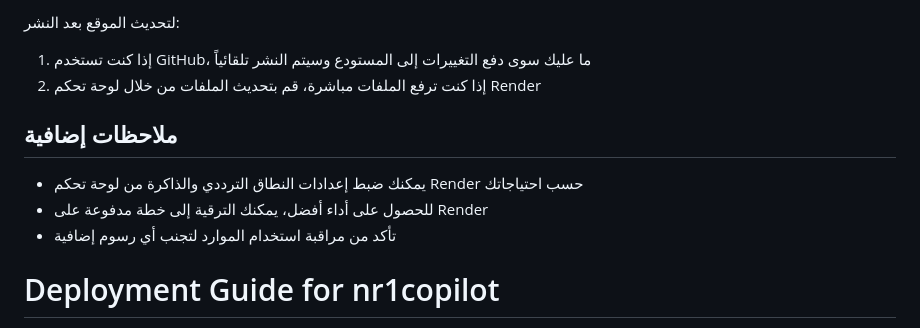
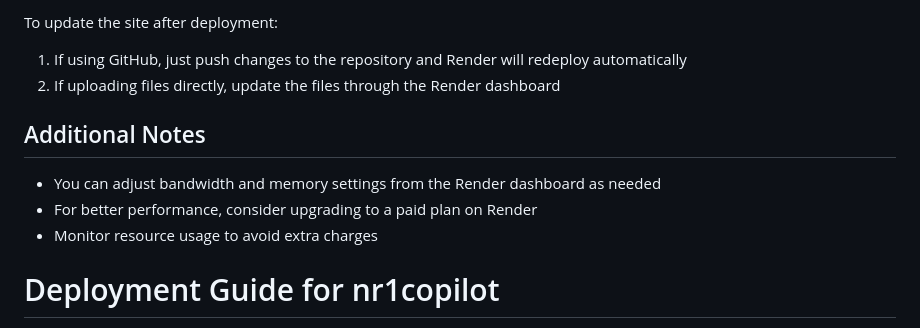
Before and after one commit to EliAlas11/nr1copilot, a Markdown page: nr1-main/render_deployment_guide.md, the part around one of its changes. Rendered like a GitHub page.

```diff
--- a/nr1-main/render_deployment_guide.md
+++ b/nr1-main/render_deployment_guide.md
@@ -75,13 +75,13 @@
 
-لتحديث الموقع بعد النشر:
-1. إذا كنت تستخدم GitHub، ما عليك سوى دفع التغييرات إلى المستودع وسيتم النشر تلقائياً
-2. إذا كنت ترفع الملفات مباشرة، قم بتحديث الملفات من خلال لوحة تحكم Render
+To update the site after deployment:
+1. If using GitHub, just push changes to the repository and Render will redeploy automatically
+2. If uploading files directly, update the files through the Render dashboard
 
-## ملاحظات إضافية
+## Additional Notes
 
-- يمكنك ضبط إعدادات النطاق الترددي والذاكرة من لوحة تحكم Render حسب احتياجاتك
-- للحصول على أداء أفضل، يمكنك الترقية إلى خطة مدفوعة على Render
-- تأكد من مراقبة استخدام الموارد لتجنب أي رسوم إضافية
+- You can adjust bandwidth and memory settings from the Render dashboard as needed
+- For better performance, consider upgrading to a paid plan on Render
+- Monitor resource usage to avoid extra charges
 
 # Deployment Guide for nr1copilot
 
```
Also changed, not shown: other parts of nr1-main/render_deployment_guide.md (+43 -43 lines).
